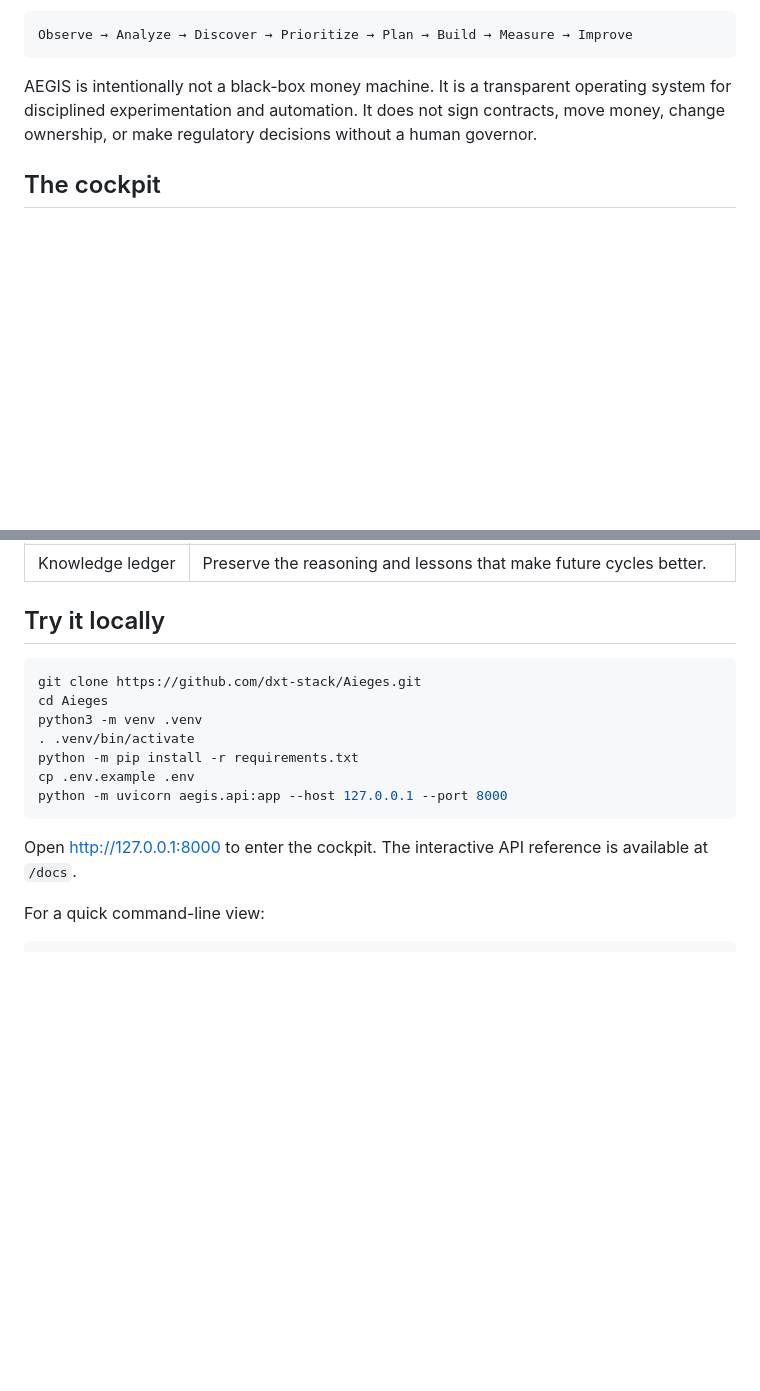
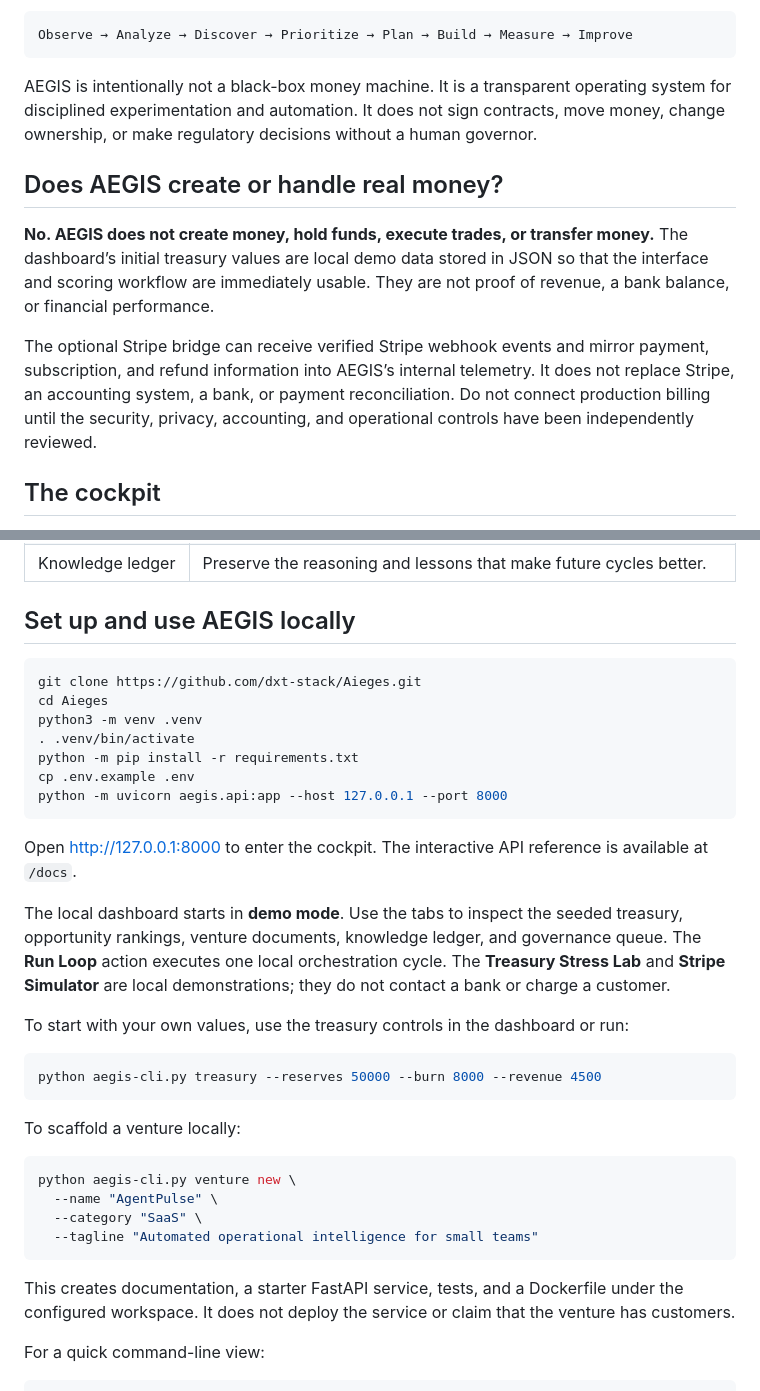
Before and after one commit to dxt-stack/Aieges, a Markdown page: README.md, 2 parts joined by grey strips. Rendered like a GitHub page; blank space fills up the shorter version.

Commit message:
docs: clarify setup and demo money boundaries

````diff
--- a/README.md
+++ b/README.md
@@ -21,6 +21,12 @@ Observe → Analyze → Discover → Prioritize → Plan → Build → Measure
 ```
 
 AEGIS is intentionally not a black-box money machine. It is a transparent operating system for disciplined experimentation and automation. It does not sign contracts, move money, change ownership, or make regulatory decisions without a human governor.
+
+## Does AEGIS create or handle real money?
+
+**No. AEGIS does not create money, hold funds, execute trades, or transfer money.** The dashboard’s initial treasury values are local demo data stored in JSON so that the interface and scoring workflow are immediately usable. They are not proof of revenue, a bank balance, or financial performance.
+
+The optional Stripe bridge can receive verified Stripe webhook events and mirror payment, subscription, and refund information into AEGIS’s internal telemetry. It does not replace Stripe, an accounting system, a bank, or payment reconciliation. Do not connect production billing until the security, privacy, accounting, and operational controls have been independently reviewed.
 
 ## The cockpit
 
@@ -45,7 +51,7 @@ The main views answer practical questions:
 | Governance queue | Keep consequential actions visible for human review. |
 | Knowledge ledger | Preserve the reasoning and lessons that make future cycles better. |
 
-## Try it locally
+## Set up and use AEGIS locally
 
 ```bash
 git clone https://github.com/dxt-stack/Aieges.git
@@ -58,6 +64,25 @@ python -m uvicorn aegis.api:app --host 127.0.0.1 --port 8000
 ```
 
 Open [http://127.0.0.1:8000](http://127.0.0.1:8000) to enter the cockpit. The interactive API reference is available at `/docs`.
+
+The local dashboard starts in **demo mode**. Use the tabs to inspect the seeded treasury, opportunity rankings, venture documents, knowledge ledger, and governance queue. The **Run Loop** action executes one local orchestration cycle. The **Treasury Stress Lab** and **Stripe Simulator** are local demonstrations; they do not contact a bank or charge a customer.
+
+To start with your own values, use the treasury controls in the dashboard or run:
+
+```bash
+python aegis-cli.py treasury --reserves 50000 --burn 8000 --revenue 4500
+```
+
+To scaffold a venture locally:
+
+```bash
+python aegis-cli.py venture new \
+  --name "AgentPulse" \
+  --category "SaaS" \
+  --tagline "Automated operational intelligence for small teams"
+```
+
+This creates documentation, a starter FastAPI service, tests, and a Dockerfile under the configured workspace. It does not deploy the service or claim that the venture has customers.
 
 For a quick command-line view:
 
````
Also changed, not shown: other parts of README.md (+1 -1 lines).
